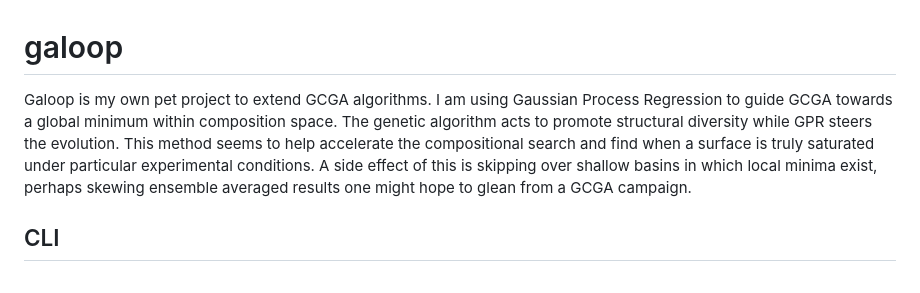
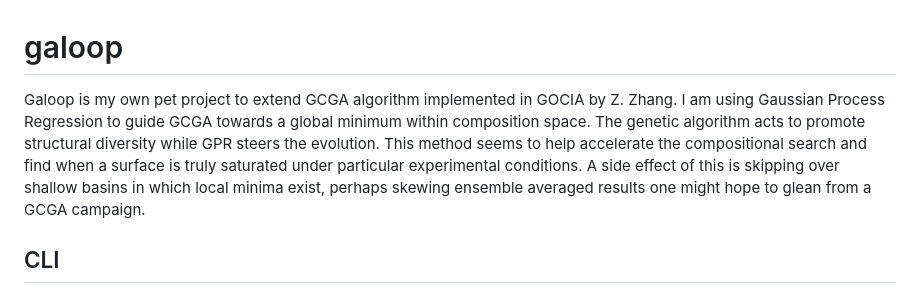
Before and after one commit to wladerer/galoop, a Markdown page: README.md, the part around the change. Rendered like a GitHub page.

Commit message:
credit where credit's due

```diff
--- a/README.md
+++ b/README.md
@@ -1,6 +1,6 @@
 # galoop
 
-Galoop is my own pet project to extend GCGA algorithms. I am using Gaussian Process Regression to guide GCGA towards a global minimum within composition space. The genetic algorithm acts to promote structural diversity while GPR steers the evolution. This method seems to help accelerate the compositional search and find when a surface is truly saturated under particular experimental conditions. A side effect of this is skipping over shallow basins in which local minima exist, perhaps skewing ensemble averaged results one might hope to glean from a GCGA campaign.
+Galoop is my own pet project to extend GCGA algorithm implemented in GOCIA by Z. Zhang. I am using Gaussian Process Regression to guide GCGA towards a global minimum within composition space. The genetic algorithm acts to promote structural diversity while GPR steers the evolution. This method seems to help accelerate the compositional search and find when a surface is truly saturated under particular experimental conditions. A side effect of this is skipping over shallow basins in which local minima exist, perhaps skewing ensemble averaged results one might hope to glean from a GCGA campaign.
 
 ## CLI
 
```
